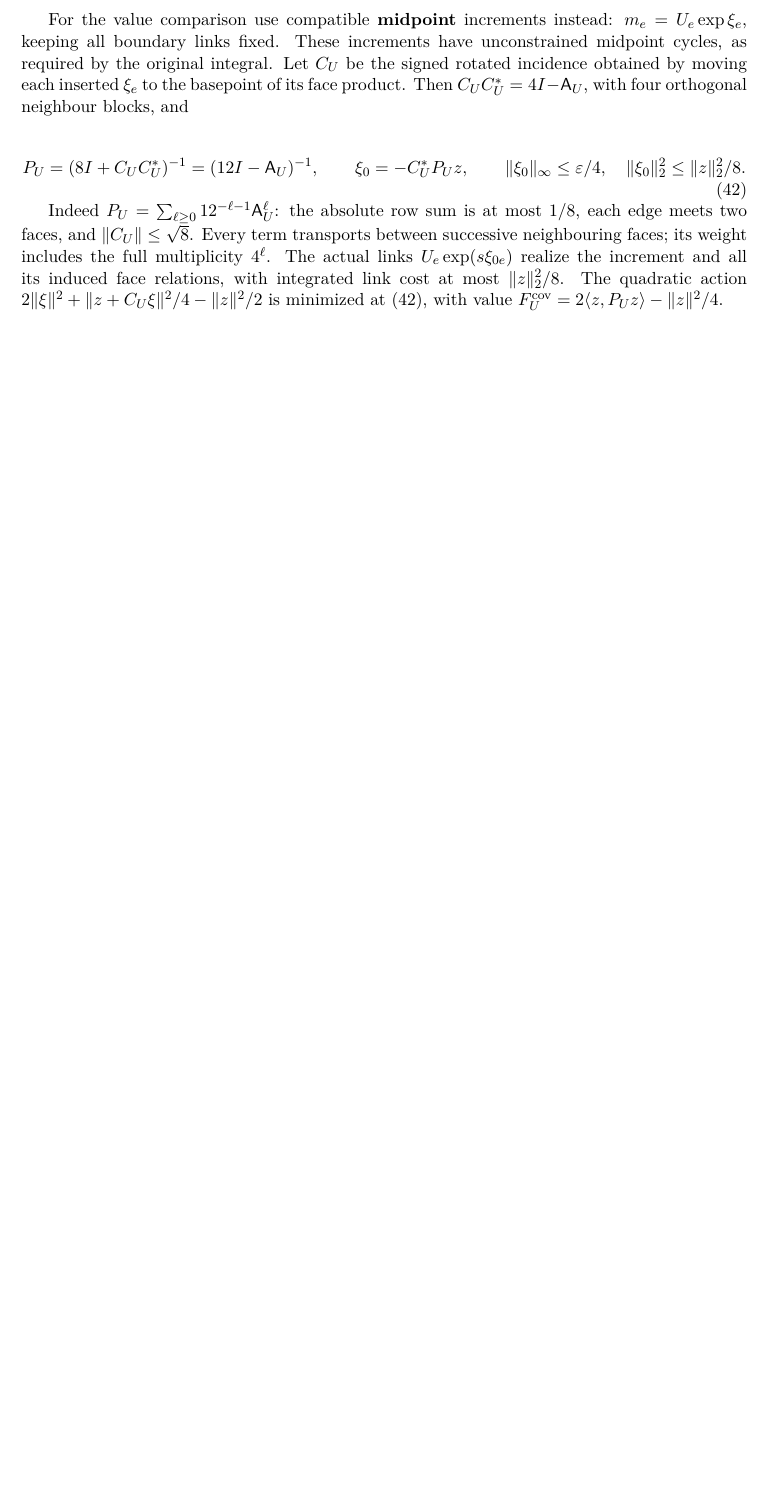
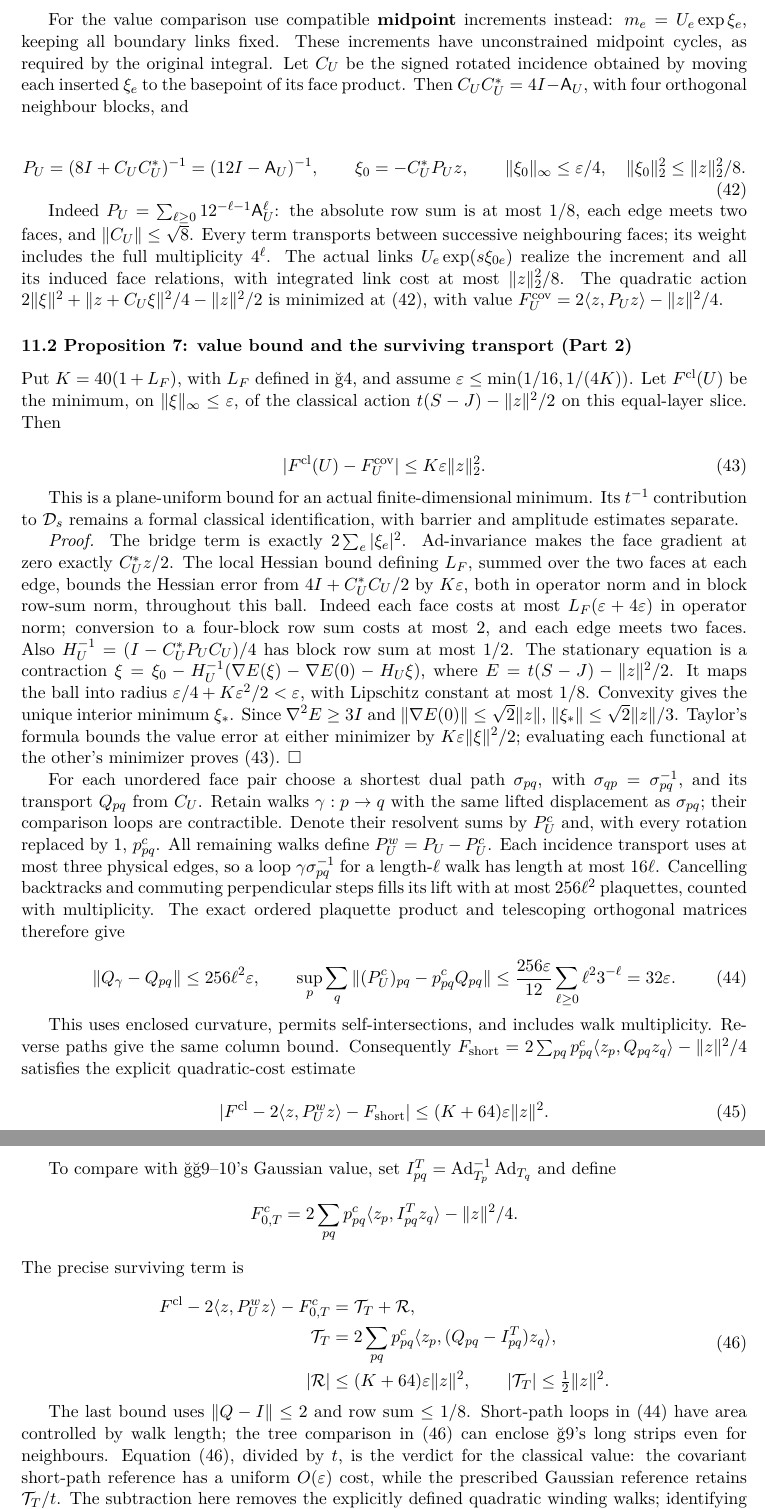
Before and after one commit to arivero/navstokgap, a LaTeX document (papers/su2-midplane-small-field.tex): part of page 16 of 16 before the commit and two parts of pages 16 and 17 of 17 after it, the two joined at a grey line, cut so that both start at the same text, the shorter picture padded with empty space. Compiled offline with XeLaTeX.

Commit message:
Round 13 part 2: bound the covariant classical value and isolate transport
Proposition 7 gives explicit plane-uniform variational and enclosed-curvature bounds. The fixed-frame Gaussian comparison retains the exact transport term (46); normalized weak P(alpha) stays open. PDF, site, repository and whitespace checks pass.

Co-Authored-By: GPT-6 Astra <noreply@openai.com>

```diff
--- a/papers/su2-midplane-small-field.tex
+++ b/papers/su2-midplane-small-field.tex
@@ -1250,4 +1250,94 @@ increment and all its induced face relations, with integrated link cost
 at most \(\|z\|_2^2/8\). The quadratic action
 \(2\|\xi\|^2+\|z+C_U\xi\|^2/4-\|z\|^2/2\) is minimized at (42), with
 value \(F_U^{\rm cov}=2\langle z,P_Uz\rangle-\|z\|^2/4\).
+
+\hypertarget{proposition-7-value-bound-and-the-surviving-transport-part-2}{%
+\subsubsection{11.2 Proposition 7: value bound and the surviving
+transport (Part
+2)}\label{proposition-7-value-bound-and-the-surviving-transport-part-2}}
+
+Put \(K=40(1+L_F)\), with \(L_F\) defined in §4, and assume
+\(\varepsilon\le\min(1/16,1/(4K))\). Let \(F^{\rm cl}(U)\) be the
+minimum, on \(\|\xi\|_\infty\le\varepsilon\), of the classical action
+\(t(S-J)-\|z\|^2/2\) on this equal-layer slice. Then
+
+\[|F^{\rm cl}(U)-F_U^{\rm cov}|\le
+K\varepsilon\|z\|_2^2.\tag{43}\]
+
+This is a plane-uniform bound for an actual finite-dimensional minimum.
+Its \(t^{-1}\) contribution to \(\mathcal D_s\) remains a formal
+classical identification, with barrier and amplitude estimates separate.
+
+\emph{Proof.} The bridge term is exactly \(2\sum_e|\xi_e|^2\).
+Ad-invariance makes the face gradient at zero exactly \(C_U^*z/2\). The
+local Hessian bound defining \(L_F\), summed over the two faces at each
+edge, bounds the Hessian error from \(4I+C_U^*C_U/2\) by
+\(K\varepsilon\), both in operator norm and in block row-sum norm,
+throughout this ball. Indeed each face costs at most
+\(L_F(\varepsilon+4\varepsilon)\) in operator norm; conversion to a
+four-block row sum costs at most 2, and each edge meets two faces. Also
+\(H_U^{-1}=(I-C_U^*P_UC_U)/4\) has block row sum at most \(1/2\). The
+stationary equation is a contraction
+\(\xi=\xi_0-H_U^{-1}(\nabla E(\xi)-\nabla E(0)-H_U\xi)\), where
+\(E=t(S-J)-\|z\|^2/2\). It maps the ball into radius
+\(\varepsilon/4+K\varepsilon^2/2<\varepsilon\), with Lipschitz constant
+at most \(1/8\). Convexity gives the unique interior minimum \(\xi_*\).
+Since \(\nabla^2E\ge3I\) and \(\|\nabla E(0)\|\le\sqrt2\|z\|\),
+\(\|\xi_*\|\le\sqrt2\|z\|/3\). Taylor's formula bounds the value error
+at either minimizer by \(K\varepsilon\|\xi\|^2/2\); evaluating each
+functional at the other's minimizer proves (43). \(\square\)
+
+For each unordered face pair choose a shortest dual path
+\(\sigma_{pq}\), with \(\sigma_{qp}=\sigma_{pq}^{-1}\), and its
+transport \(Q_{pq}\) from \(C_U\). Retain walks \(\gamma:p\to q\) with
+the same lifted displacement as \(\sigma_{pq}\); their comparison loops
+are contractible. Denote their resolvent sums by \(P_U^c\) and, with
+every rotation replaced by 1, \(p^c_{pq}\). All remaining walks define
+\(P_U^w=P_U-P_U^c\). Each incidence transport uses at most three
+physical edges, so a loop \(\gamma\sigma_{pq}^{-1}\) for a
+length-\(\ell\) walk has length at most \(16\ell\). Cancelling
+backtracks and commuting perpendicular steps fills its lift with at most
+\(256\ell^2\) plaquettes, counted with multiplicity. The exact ordered
+plaquette product and telescoping orthogonal matrices therefore give
+
+\[\|Q_\gamma-Q_{pq}\|\le256\ell^2\varepsilon,\qquad
+\sup_p\sum_q\|(P_U^c)_{pq}-p^c_{pq}Q_{pq}\|
+\le\frac{256\varepsilon}{12}\sum_{\ell\ge0}\ell^2 3^{-\ell}
+=32\varepsilon.\tag{44}\]
+
+This uses enclosed curvature, permits self-intersections, and includes
+walk multiplicity. Reverse paths give the same column bound.
+Consequently
+\(F_{\rm short}=2\sum_{pq}p^c_{pq}\langle z_p,Q_{pq}z_q\rangle-\|z\|^2/4\)
+satisfies the explicit quadratic-cost estimate
+
+\[|F^{\rm cl}-2\langle z,P_U^wz\rangle-F_{\rm short}|
+\le(K+64)\varepsilon\|z\|^2.\tag{45}\]
+
+To compare with §§9--10's Gaussian value, set
+\(I^T_{pq}=\operatorname{Ad}_{T_p}^{-1}\operatorname{Ad}_{T_q}\) and
+define
+\[F_{0,T}^c=2\sum_{pq}p^c_{pq}\langle z_p,I^T_{pq}z_q\rangle-\|z\|^2/4.\]
+The precise surviving term is
+
+\[\begin{aligned}
+F^{\rm cl}-2\langle z,P_U^wz\rangle-F_{0,T}^c
+ &=\mathcal T_T+\mathcal R,\\
+\mathcal T_T&=2\sum_{pq}p^c_{pq}
+ \langle z_p,(Q_{pq}-I^T_{pq})z_q\rangle,\\
+|\mathcal R|&\le(K+64)\varepsilon\|z\|^2,\qquad
+|\mathcal T_T|\le\tfrac12\|z\|^2.
+\end{aligned}\tag{46}\]
+
+The last bound uses \(\|Q-I\|\le2\) and row sum \(\le1/8\). Short-path
+loops in (44) have area controlled by walk length; the tree comparison
+in (46) can enclose §9's long strips even for neighbours. Equation (46),
+divided by \(t\), is the verdict for the classical value: the covariant
+short-path reference has a uniform \(O(\varepsilon)\) cost, while the
+prescribed Gaussian reference retains \(\mathcal T_T/t\). The
+subtraction here removes the explicitly defined quadratic winding walks;
+identifying it with the full normalized \(W_N\) requires its separate
+estimate. An \(O(\varepsilon\|z\|^2)\) bound on \(\mathcal T_T\) for
+admissible fields, or a value counterexample, remains open; (40) alone
+decides neither.
 \end{document}
```
Also changed, not shown: notes/su2-midplane-small-field.md (+84 -0 lines), out/papers/su2-midplane-small-field.pdf, 1 other file.
